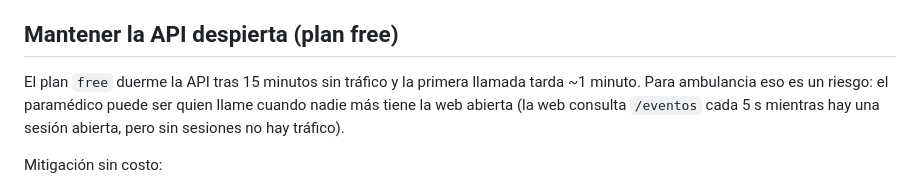
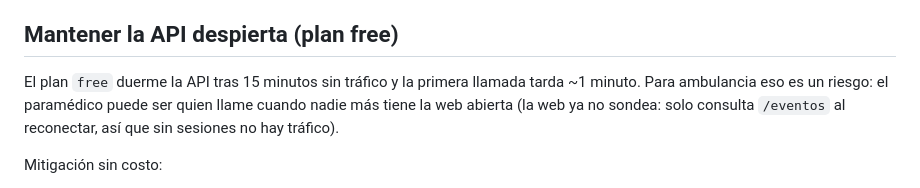
Before and after one commit to jojosenthusiast/Gestion_hospitalaria_universitaria_Climesa, a Markdown page: docs/desarrollo/despliegue-render.md, the part around the change. GitHub-like rendering.

Commit message:
docs: corrige que la web ya no sondea /eventos cada 5 s

```diff
--- a/docs/desarrollo/despliegue-render.md
+++ b/docs/desarrollo/despliegue-render.md
@@ -29,7 +29,7 @@ Se compila con `npm ci && npm run build` y las variables `VITE_*` quedan **dentr
 
 ## Mantener la API despierta (plan free)
 
-El plan `free` duerme la API tras 15 minutos sin tráfico y la primera llamada tarda ~1 minuto. Para ambulancia eso es un riesgo: el paramédico puede ser quien llame cuando nadie más tiene la web abierta (la web consulta `/eventos` cada 5 s mientras hay una sesión abierta, pero sin sesiones no hay tráfico).
+El plan `free` duerme la API tras 15 minutos sin tráfico y la primera llamada tarda ~1 minuto. Para ambulancia eso es un riesgo: el paramédico puede ser quien llame cuando nadie más tiene la web abierta (la web ya no sondea: solo consulta `/eventos` al reconectar, así que sin sesiones no hay tráfico).
 
 Mitigación sin costo:
 
```
